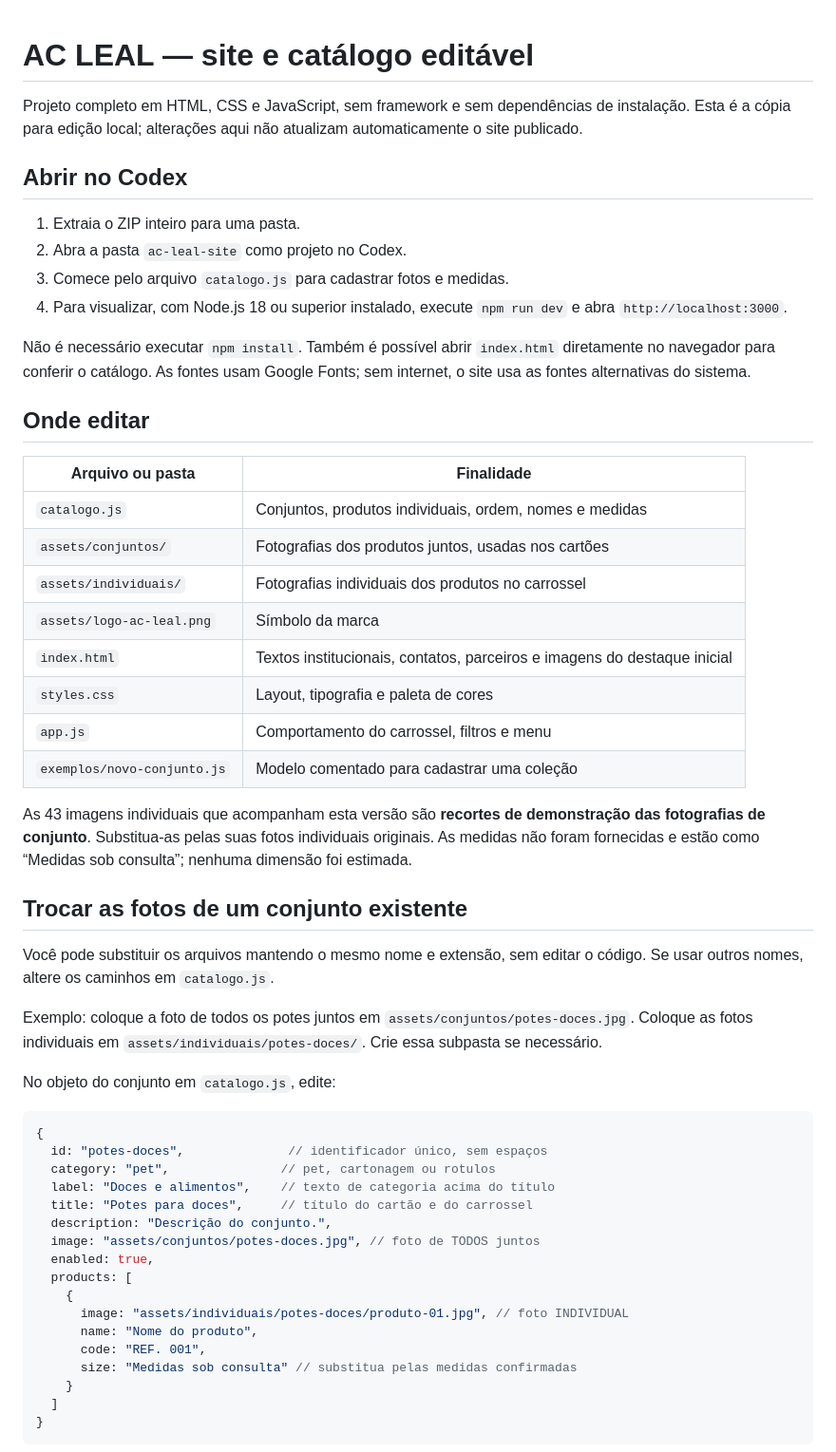
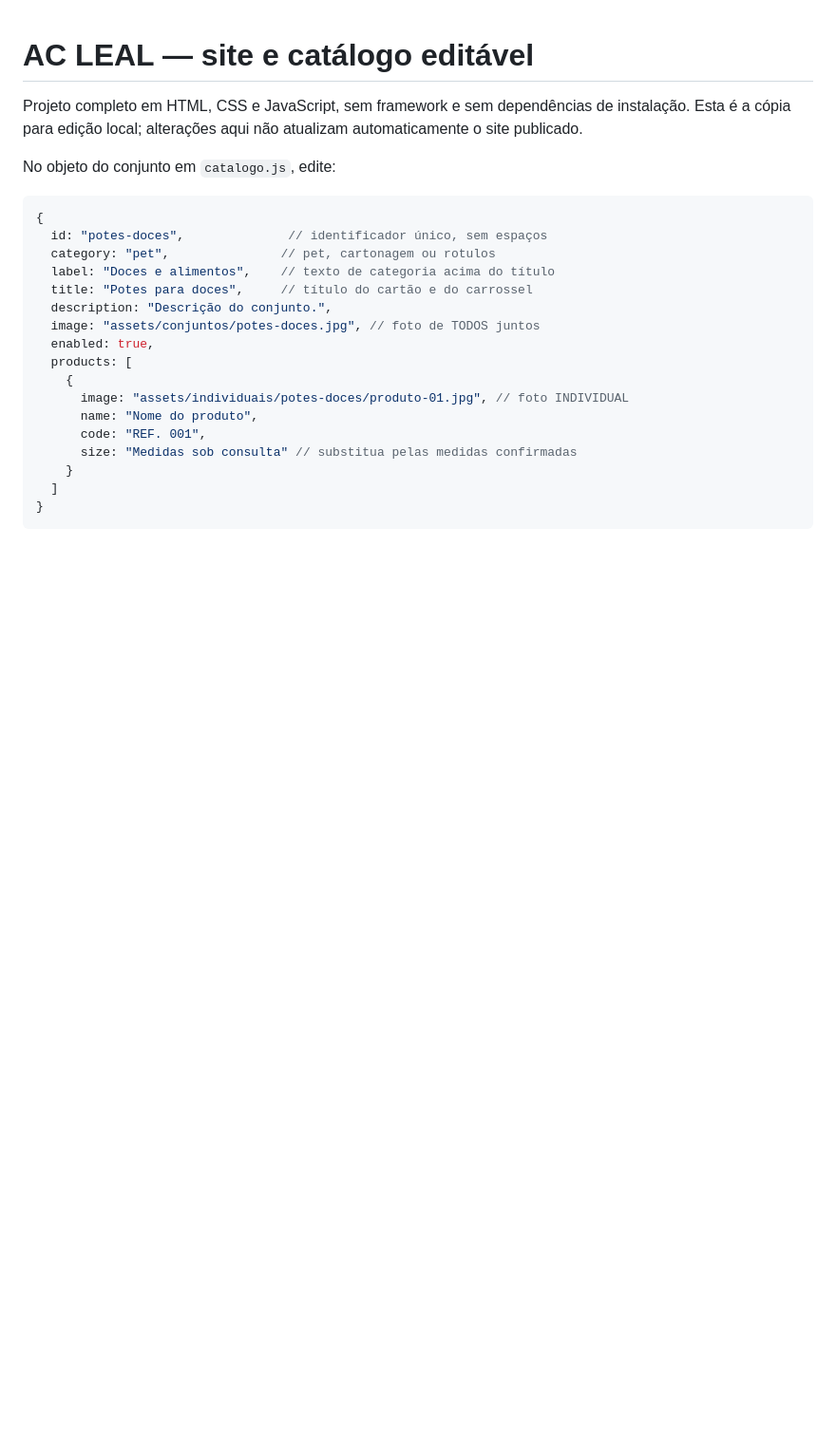
Before and after one commit to GuilhermeLeal/ac-leal-catalogo, a Markdown page: README.md, the part around one of its changes. Shown at 95% size. GitHub-like rendering; blank space fills up the shorter version.

Commit message:
atualizanado readme

```diff
--- a/README.md
+++ b/README.md
@@ -2,35 +2,6 @@
 
 Projeto completo em HTML, CSS e JavaScript, sem framework e sem dependências de instalação. Esta é a cópia para edição local; alterações aqui não atualizam automaticamente o site publicado.
 
-## Abrir no Codex
-
-1. Extraia o ZIP inteiro para uma pasta.
-2. Abra a pasta `ac-leal-site` como projeto no Codex.
-3. Comece pelo arquivo `catalogo.js` para cadastrar fotos e medidas.
-4. Para visualizar, com Node.js 18 ou superior instalado, execute `npm run dev` e abra `http://localhost:3000`.
-
-Não é necessário executar `npm install`. Também é possível abrir `index.html` diretamente no navegador para conferir o catálogo. As fontes usam Google Fonts; sem internet, o site usa as fontes alternativas do sistema.
-
-## Onde editar
-
-| Arquivo ou pasta | Finalidade |
-| --- | --- |
-| `catalogo.js` | Conjuntos, produtos individuais, ordem, nomes e medidas |
-| `assets/conjuntos/` | Fotografias dos produtos juntos, usadas nos cartões |
-| `assets/individuais/` | Fotografias individuais dos produtos no carrossel |
-| `assets/logo-ac-leal.png` | Símbolo da marca |
-| `index.html` | Textos institucionais, contatos, parceiros e imagens do destaque inicial |
-| `styles.css` | Layout, tipografia e paleta de cores |
-| `app.js` | Comportamento do carrossel, filtros e menu |
-| `exemplos/novo-conjunto.js` | Modelo comentado para cadastrar uma coleção |
-
-As 43 imagens individuais que acompanham esta versão são **recortes de demonstração das fotografias de conjunto**. Substitua-as pelas suas fotos individuais originais. As medidas não foram fornecidas e estão como “Medidas sob consulta”; nenhuma dimensão foi estimada.
-
-## Trocar as fotos de um conjunto existente
-
-Você pode substituir os arquivos mantendo o mesmo nome e extensão, sem editar o código. Se usar outros nomes, altere os caminhos em `catalogo.js`.
-
-Exemplo: coloque a foto de todos os potes juntos em `assets/conjuntos/potes-doces.jpg`. Coloque as fotos individuais em `assets/individuais/potes-doces/`. Crie essa subpasta se necessário.
 
 No objeto do conjunto em `catalogo.js`, edite:
 
```
Also changed, not shown: other parts of README.md (+0 -10 lines).
